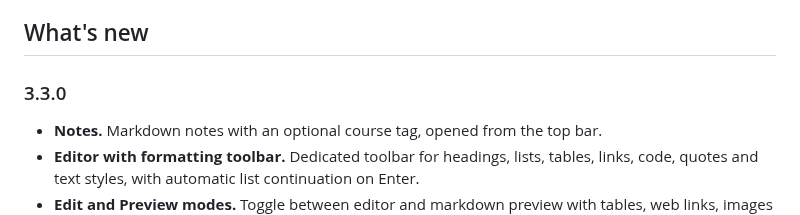
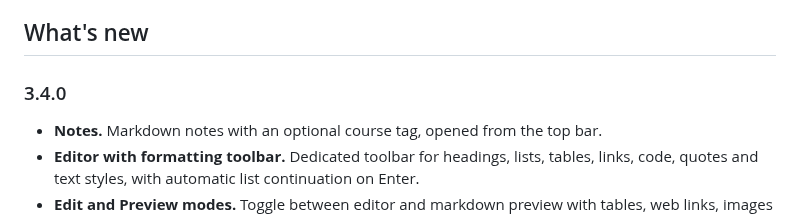
Before and after one commit to ahmad-maqsood/unitask, a Markdown page: README.md, the part around the change. Drawn GitHub-style.

Commit message:
Release 3.4.0
Renames the 3.3.0 in README entries to 3.4.0

```diff
--- a/README.md
+++ b/README.md
@@ -144,7 +144,7 @@ UniTask requires **Android 7.0 (API 24)** or newer.
 
 ## What's new
 
-### 3.3.0
+### 3.4.0
 
 - **Notes.** Markdown notes with an optional course tag, opened from the top bar.
 - **Editor with formatting toolbar.** Dedicated toolbar for headings, lists, tables, links, code, quotes and text styles, with automatic list continuation on Enter.
```
